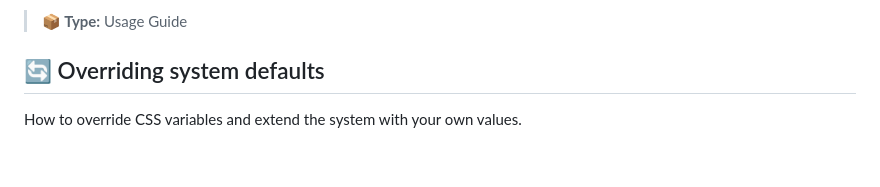
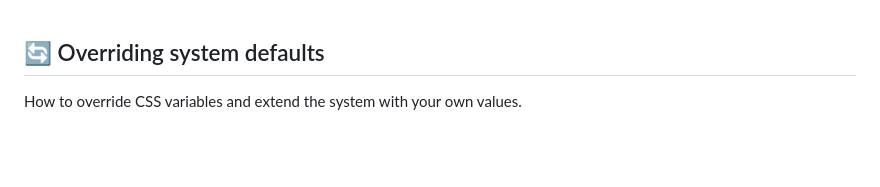
Before and after one commit to nekithrill/scss-style-system, a Markdown page: docs/06-usage/overrides.md, the part around the change. Rendered like a GitHub page.

```diff
--- a/docs/06-usage/overrides.md
+++ b/docs/06-usage/overrides.md
@@ -1,5 +1,3 @@
-> **📦 Type:** Usage Guide
-
 ## 🔄 Overriding system defaults
 
 How to override CSS variables and extend the system with your own values.
```
Also changed, not shown: docs/06-usage/customizing.md (+0 -2 lines).
